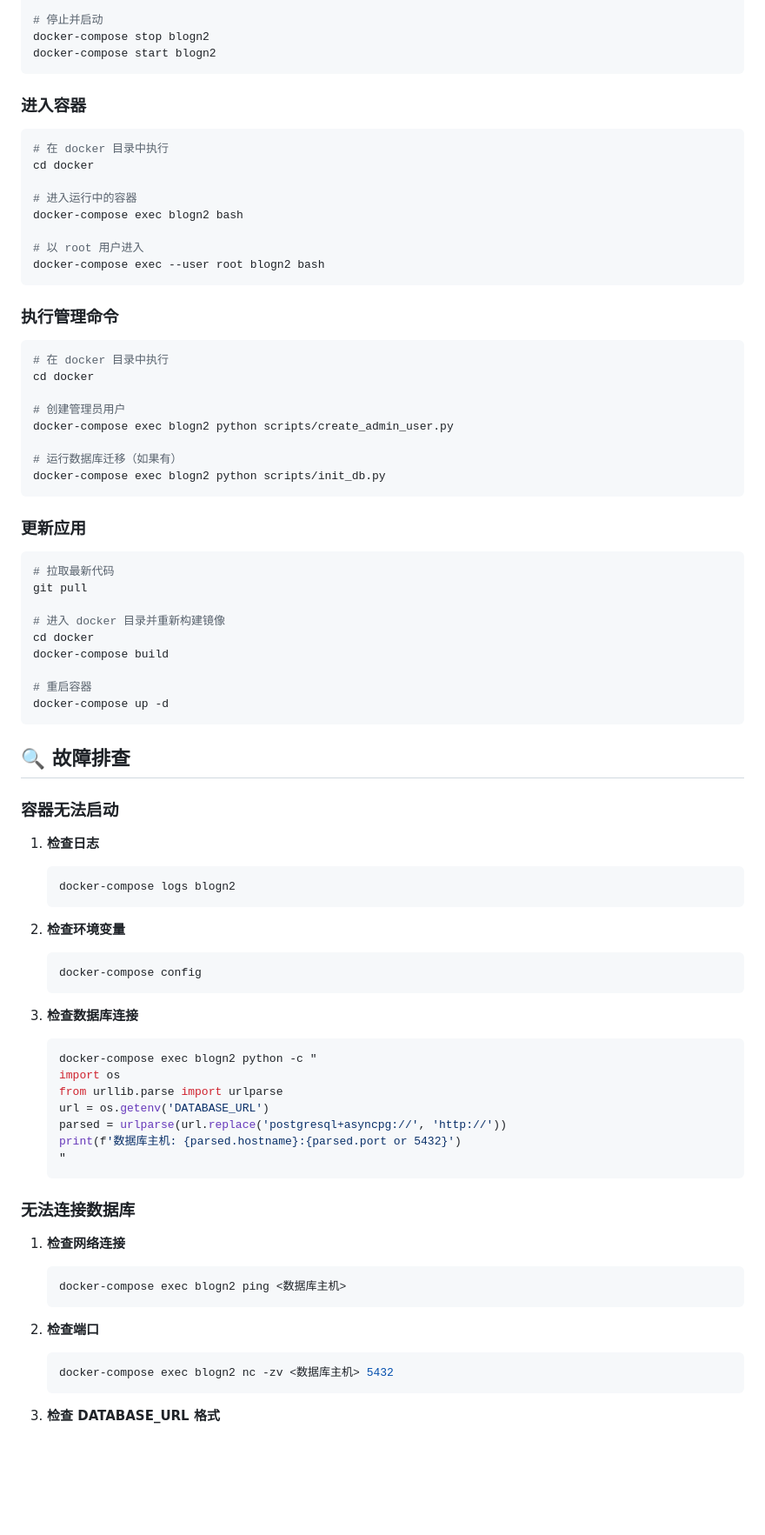
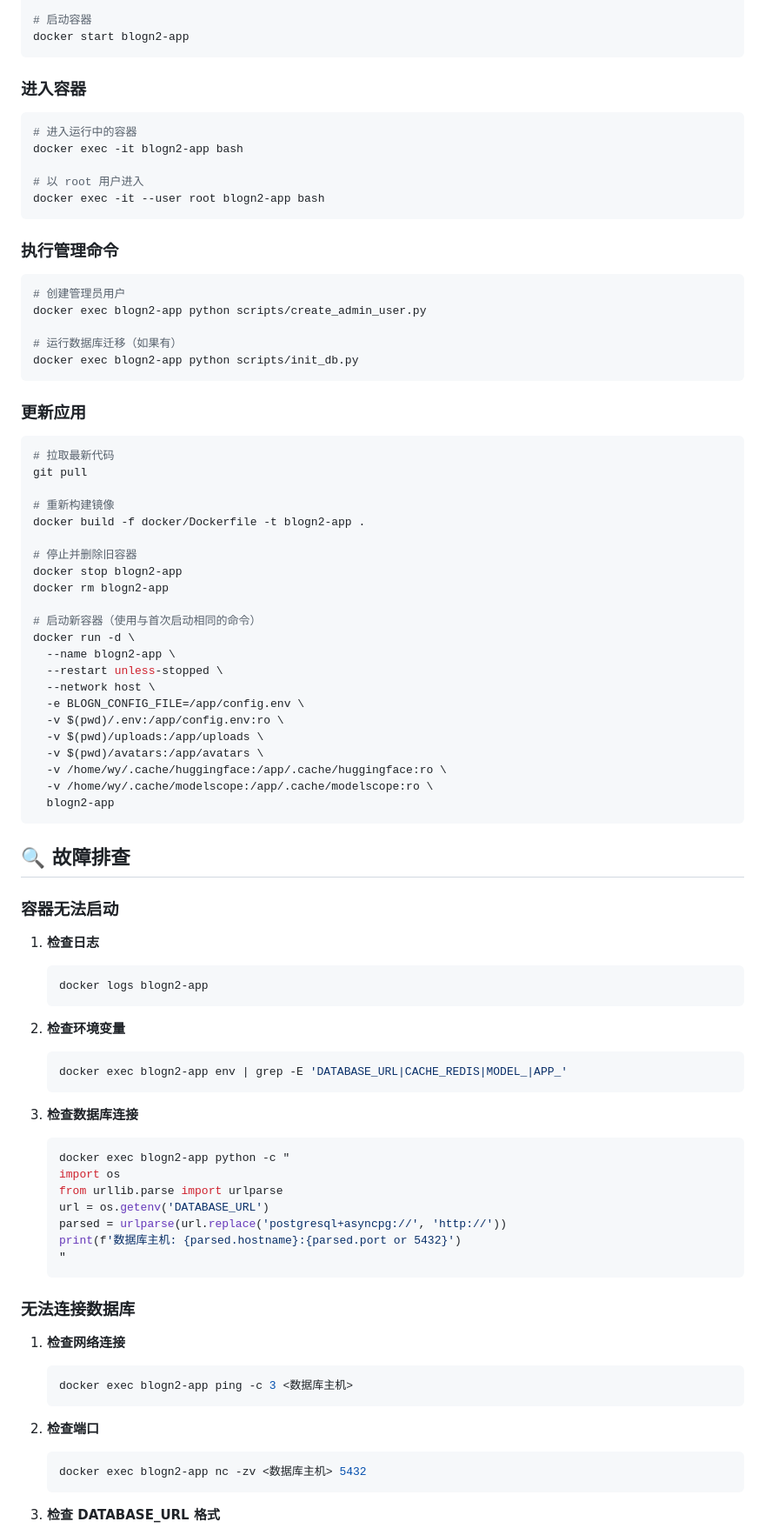
Before and after one commit to yaowangm/blogn2, a Markdown page: docker/README-DOCKER.md, the part around one of its changes. Shown at 87% size. GitHub-like rendering; blank space fills up the shorter version.

````diff
--- a/docker/README-DOCKER.md
+++ b/docker/README-DOCKER.md
@@ -236,33 +237,26 @@ docker-compose restart blogn2
 
-# 停止并启动
-docker-compose stop blogn2
-docker-compose start blogn2
+# 启动容器
+docker start blogn2-app
 ```
 
 ### 进入容器
 
 ```bash
-# 在 docker 目录中执行
-cd docker
-
 # 进入运行中的容器
-docker-compose exec blogn2 bash
+docker exec -it blogn2-app bash
 
 # 以 root 用户进入
-docker-compose exec --user root blogn2 bash
+docker exec -it --user root blogn2-app bash
 ```
 
 ### 执行管理命令
 
 ```bash
-# 在 docker 目录中执行
-cd docker
-
 # 创建管理员用户
-docker-compose exec blogn2 python scripts/create_admin_user.py
+docker exec blogn2-app python scripts/create_admin_user.py
 
 # 运行数据库迁移（如果有）
-docker-compose exec blogn2 python scripts/init_db.py
+docker exec blogn2-app python scripts/init_db.py
 ```
 
 ### 更新应用
@@ -271,12 +265,25 @@ docker-compose exec blogn2 python scripts/init_db.py
 # 拉取最新代码
 git pull
 
-# 进入 docker 目录并重新构建镜像
-cd docker
-docker-compose build
+# 重新构建镜像
+docker build -f docker/Dockerfile -t blogn2-app .
 
-# 重启容器
-docker-compose up -d
+# 停止并删除旧容器
+docker stop blogn2-app
+docker rm blogn2-app
+
+# 启动新容器（使用与首次启动相同的命令）
+docker run -d \
+  --name blogn2-app \
+  --restart unless-stopped \
+  --network host \
+  -e BLOGN_CONFIG_FILE=/app/config.env \
+  -v $(pwd)/.env:/app/config.env:ro \
+  -v $(pwd)/uploads:/app/uploads \
+  -v $(pwd)/avatars:/app/avatars \
+  -v /home/wy/.cache/huggingface:/app/.cache/huggingface:ro \
+  -v /home/wy/.cache/modelscope:/app/.cache/modelscope:ro \
+  blogn2-app
 ```
 
 ## 🔍 故障排查
@@ -285,17 +292,17 @@ docker-compose up -d
 
 1. **检查日志**
    ```bash
-   docker-compose logs blogn2
+   docker logs blogn2-app
    ```
 
 2. **检查环境变量**
    ```bash
-   docker-compose config
+   docker exec blogn2-app env | grep -E 'DATABASE_URL|CACHE_REDIS|MODEL_|APP_'
    ```
 
 3. **检查数据库连接**
    ```bash
-   docker-compose exec blogn2 python -c "
+   docker exec blogn2-app python -c "
    import os
    from urllib.parse import urlparse
    url = os.getenv('DATABASE_URL')
@@ -308,12 +315,12 @@ docker-compose up -d
 
 1. **检查网络连接**
    ```bash
-   docker-compose exec blogn2 ping <数据库主机>
+   docker exec blogn2-app ping -c 3 <数据库主机>
    ```
 
 2. **检查端口**
    ```bash
-   docker-compose exec blogn2 nc -zv <数据库主机> 5432
+   docker exec blogn2-app nc -zv <数据库主机> 5432
    ```
 
 3. **检查 DATABASE_URL 格式**
````
Also changed, not shown: other parts of docker/README-DOCKER.md (+88 -76 lines).
